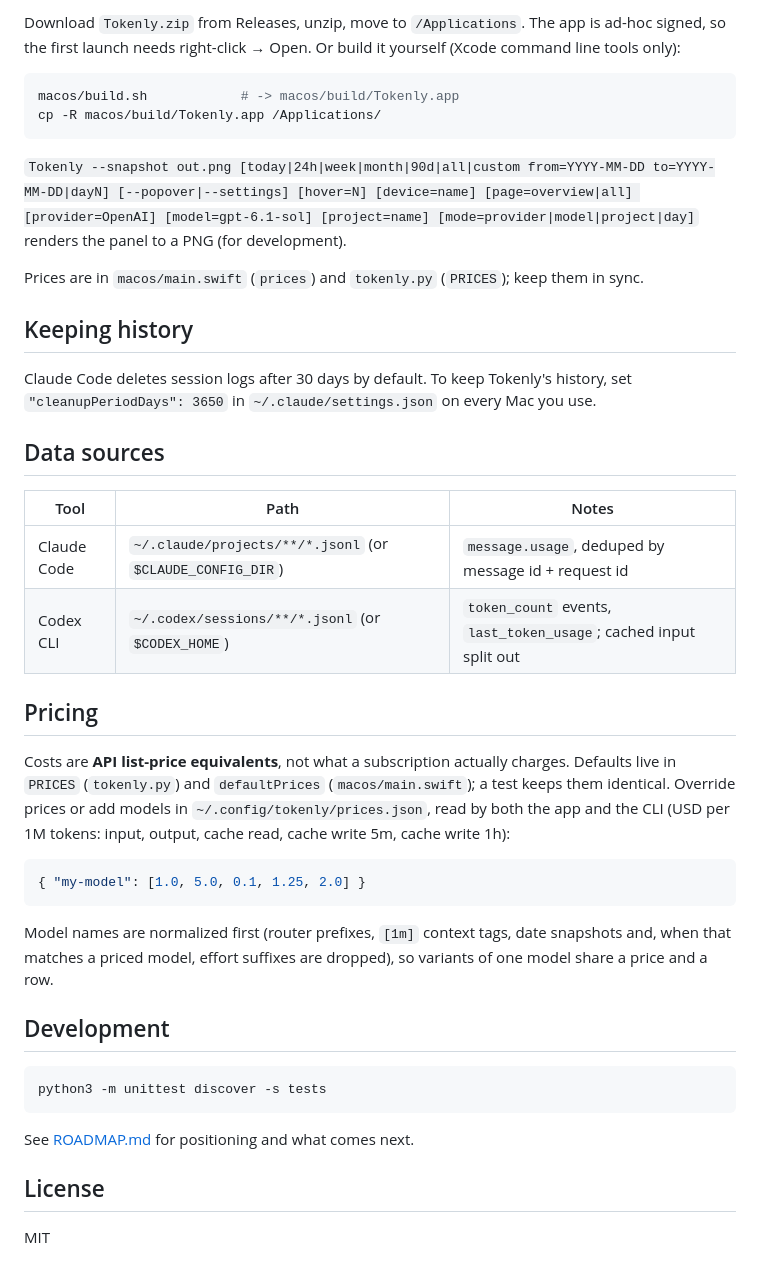
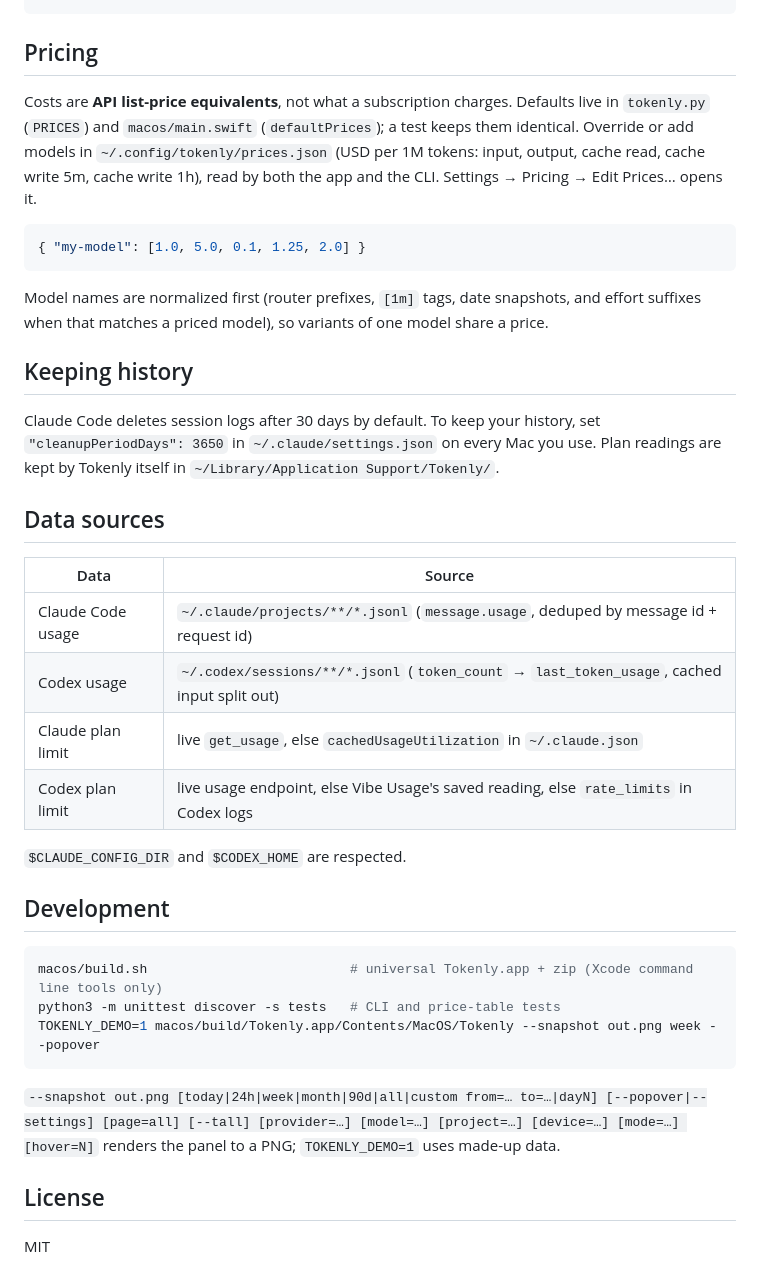
Before and after one commit to Longado/tokenly, a Markdown page: README.md, the part around one of its changes. Rendered like a GitHub page.

````diff
--- a/README.md
+++ b/README.md
@@ -69,48 +63,46 @@ today's cost; click it for the usage panel, right-click for the menu. It refresh
-Download `Tokenly.zip` from Releases, unzip, move to `/Applications`. The app is ad-hoc
-signed, so the first launch needs right-click → Open. Or build it yourself (Xcode command line tools only):
-
-```bash
-macos/build.sh            # -> macos/build/Tokenly.app
-cp -R macos/build/Tokenly.app /Applications/
-```
-
-`Tokenly --snapshot out.png [today|24h|week|month|90d|all|custom from=YYYY-MM-DD to=YYYY-MM-DD|dayN] [--popover|--settings] [hover=N] [device=name] [page=overview|all] [provider=OpenAI] [model=gpt-6.1-sol] [project=name] [mode=provider|model|project|day]` renders the panel to a PNG (for development).
-
-Prices are in `macos/main.swift` (`prices`) and `tokenly.py` (`PRICES`); keep them in sync.
-
-## Keeping history
-
-Claude Code deletes session logs after 30 days by default. To keep Tokenly's history, set
-`"cleanupPeriodDays": 3650` in `~/.claude/settings.json` on every Mac you use.
-
-## Data sources
-
-| Tool | Path | Notes |
-|---|---|---|
-| Claude Code | `~/.claude/projects/**/*.jsonl` (or `$CLAUDE_CONFIG_DIR`) | `message.usage`, deduped by message id + request id |
-| Codex CLI | `~/.codex/sessions/**/*.jsonl` (or `$CODEX_HOME`) | `token_count` events, `last_token_usage`; cached input split out |
 
 ## Pricing
 
-Costs are **API list-price equivalents**, not what a subscription actually charges.
-Defaults live in `PRICES` (`tokenly.py`) and `defaultPrices` (`macos/main.swift`); a test keeps them identical.
-Override prices or add models in `~/.config/tokenly/prices.json`, read by both the app and the CLI
-(USD per 1M tokens: input, output, cache read, cache write 5m, cache write 1h):
+Costs are **API list-price equivalents**, not what a subscription charges. Defaults live in `tokenly.py` (`PRICES`)
+and `macos/main.swift` (`defaultPrices`); a test keeps them identical. Override or add models in
+`~/.config/tokenly/prices.json` (USD per 1M tokens: input, output, cache read, cache write 5m, cache write 1h),
+read by both the app and the CLI. Settings → Pricing → Edit Prices… opens it.
 
 ```json
 { "my-model": [1.0, 5.0, 0.1, 1.25, 2.0] }
 ```
 
-Model names are normalized first (router prefixes, `[1m]` context tags, date snapshots and, when that matches a
-priced model, effort suffixes are dropped), so variants of one model share a price and a row.
+Model names are normalized first (router prefixes, `[1m]` tags, date snapshots, and effort suffixes when that
+matches a priced model), so variants of one model share a price.
+
+## Keeping history
+
+Claude Code deletes session logs after 30 days by default. To keep your history, set
+`"cleanupPeriodDays": 3650` in `~/.claude/settings.json` on every Mac you use. Plan readings are kept by Tokenly
+itself in `~/Library/Application Support/Tokenly/`.
+
+## Data sources
+
+| Data | Source |
+|---|---|
+| Claude Code usage | `~/.claude/projects/**/*.jsonl` (`message.usage`, deduped by message id + request id) |
+| Codex usage | `~/.codex/sessions/**/*.jsonl` (`token_count` → `last_token_usage`, cached input split out) |
+| Claude plan limit | live `get_usage`, else `cachedUsageUtilization` in `~/.claude.json` |
+| Codex plan limit | live usage endpoint, else Vibe Usage's saved reading, else `rate_limits` in Codex logs |
+
+`$CLAUDE_CONFIG_DIR` and `$CODEX_HOME` are respected.
 
 ## Development
 
 ```bash
-python3 -m unittest discover -s tests
+macos/build.sh                          # universal Tokenly.app + zip (Xcode command line tools only)
+python3 -m unittest discover -s tests   # CLI and price-table tests
+TOKENLY_DEMO=1 macos/build/Tokenly.app/Contents/MacOS/Tokenly --snapshot out.png week --popover
 ```
 
-See [ROADMAP.md](ROADMAP.md) for positioning and what comes next.
+`--snapshot out.png [today|24h|week|month|90d|all|custom from=… to=…|dayN] [--popover|--settings] [page=all]
+[--tall] [provider=…] [model=…] [project=…] [device=…] [mode=…] [hover=N]` renders the panel to a PNG;
+`TOKENLY_DEMO=1` uses made-up data.
 
 ## License
 
````
Also changed, not shown: other parts of README.md (+50 -56 lines), ROADMAP.md (+7 -0 lines), docs/assets/expanded.png, docs/assets/history.png, docs/assets/overview.png, docs/assets/settings.png, 5 other files.
